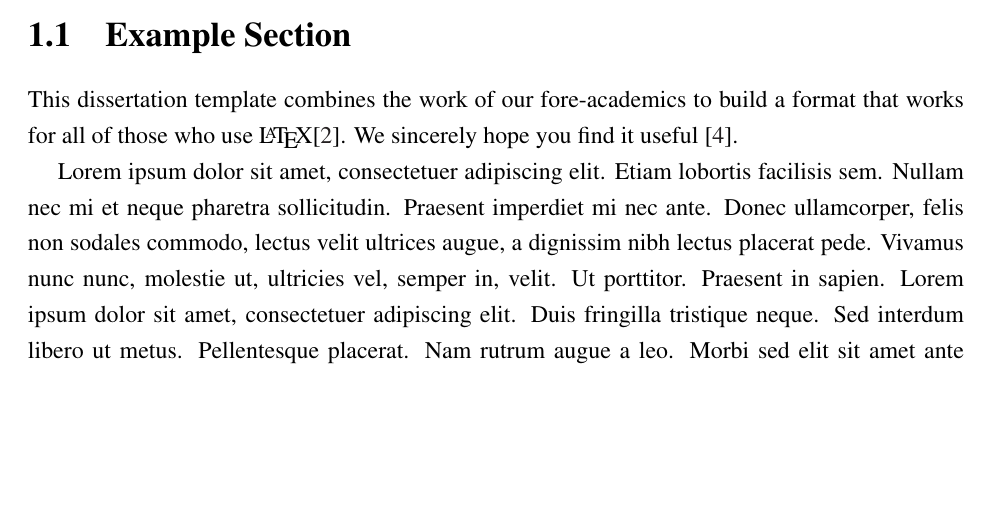
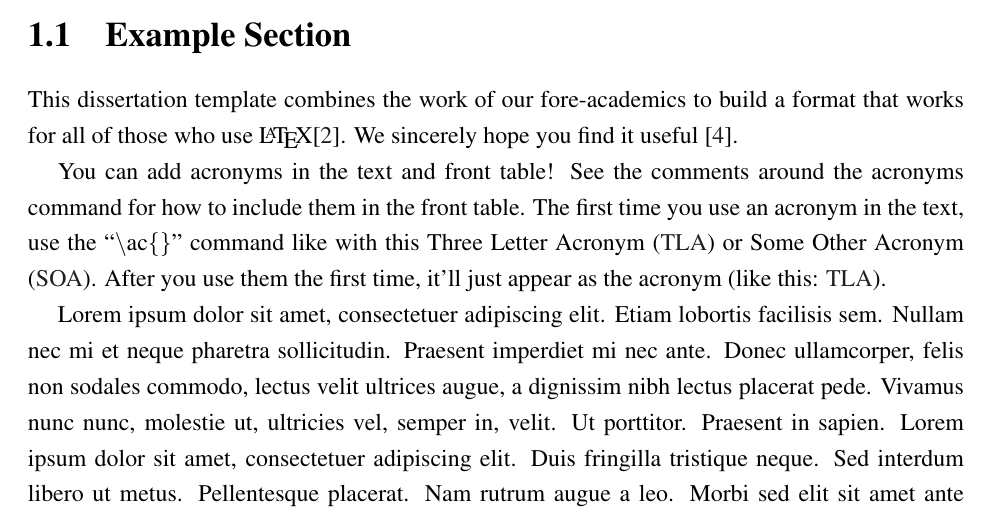
Before and after one commit to meluso/UMich_Dissertation_Template, a LaTeX thesis (main.tex, which reads chapters/example_chapter_01.tex): part of page 17 of 23, cut so that both start at the same text, the shorter picture padded with empty space. Compiled offline with pdfLaTeX.

Commit message:
Added acronym example to text.

```diff
--- a/chapters/example_chapter_01.tex
+++ b/chapters/example_chapter_01.tex
@@ -8,6 +8,8 @@ This is a dissertation template. Here is the introduction text. As with this cha
 \label{sec:examplesec1}
 
 This dissertation template combines the work of our fore-academics to build a format that works for all of those who use \LaTeX \cite{jefferson2019policing}. We sincerely hope you find it useful \cite{shannon1948mathematical}.
+
+You can add acronyms in the text and front table! See the comments around the acronyms command for how to include them in the front table. The first time you use an acronym in the text, use the ``\textbackslash ac\{\}'' command like with this \ac{TLA} or \ac{SOA}. After you use them the first time, it'll just appear as the acronym (like this: \ac{TLA}).
 
 \blindtext
 
```
